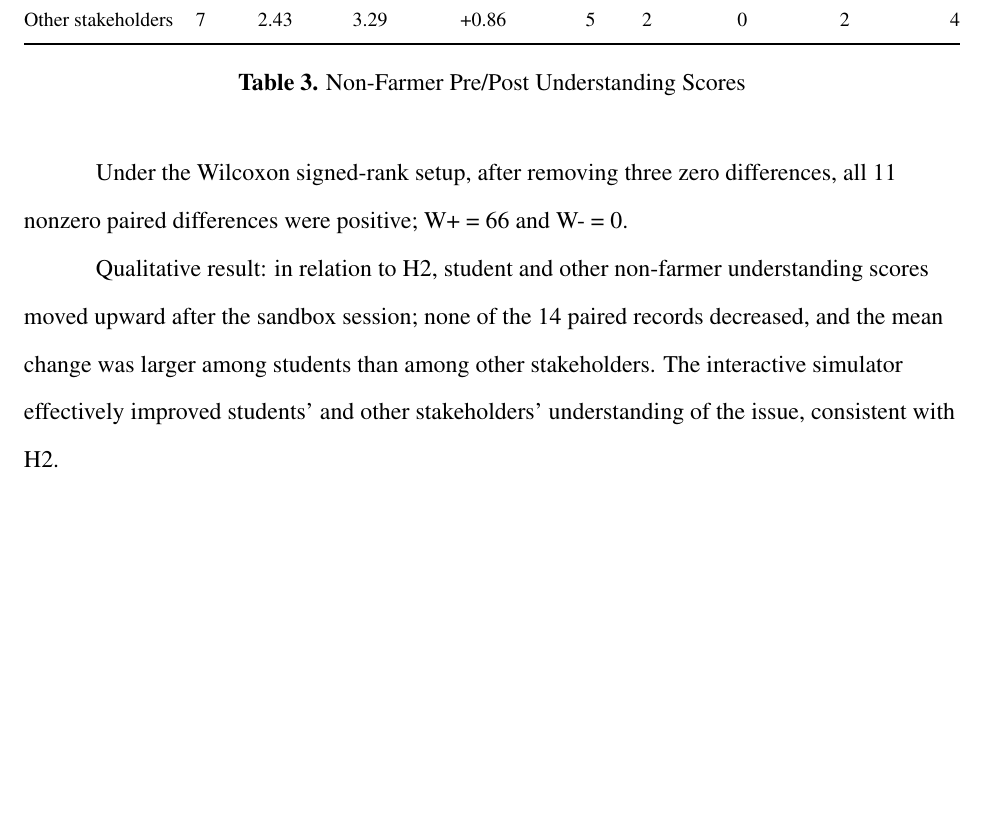
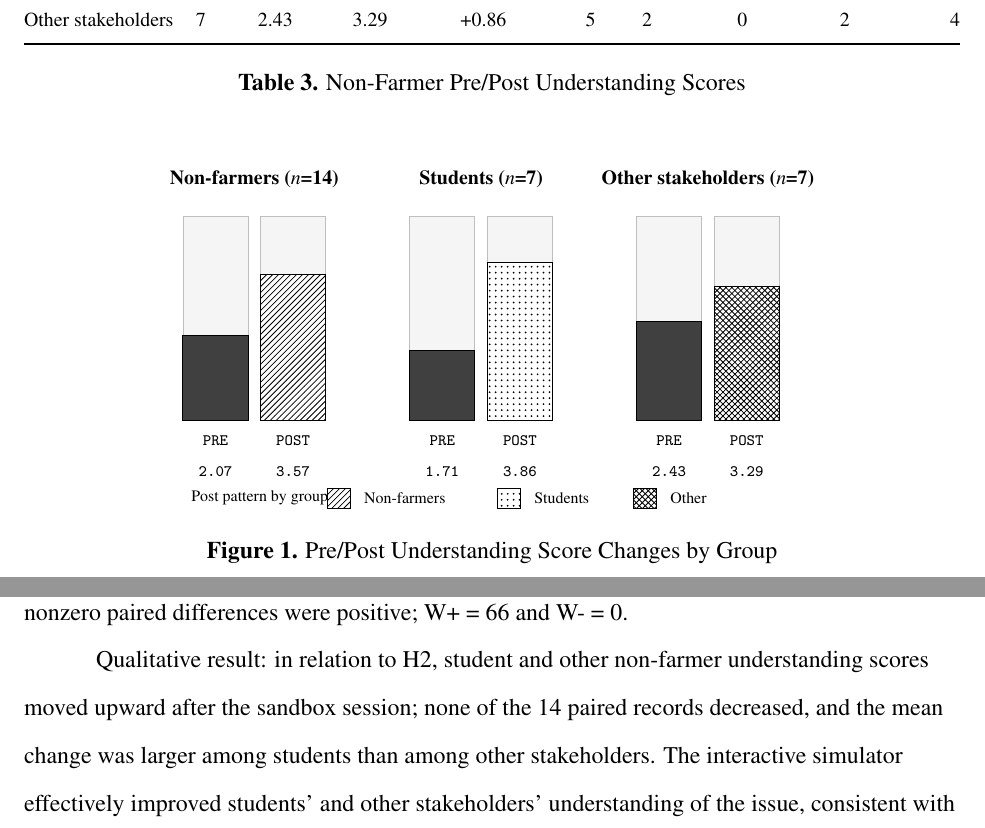
Before and after one commit to bcfd5yh6vk-arch/clean-heating-simulator, a LaTeX paper (paper/main.tex): part of page 11 of 21 before the commit and two parts of pages 11 and 12 of 21 after it, the two joined at a grey line, cut so that both start at the same text, the shorter picture padded with empty space. Compiled offline with pdfLaTeX.

Commit message:
Add black-and-white pre/post understanding bar chart under Table 3.
Show Non-farmers, Students, and Other stakeholders with solid Pre bars and patterned Post bars in section 4.2.

Co-authored-by: Cursor <cursoragent@cursor.com>

```diff
--- a/paper/main.tex
+++ b/paper/main.tex
@@ -15,11 +15,48 @@
 \usepackage{array}
 \usepackage{tabularx}
 \usepackage{float}
+\usepackage{tikz}
+\usetikzlibrary{patterns}
 
 \newcolumntype{P}[1]{>{\raggedright\arraybackslash}p{#1}}
 
+% Draw one PRE/POST pair for the black-and-white understanding figure.
+% (#1) x-origin (#2) group title (#3) pre (#4) post (#5) post fill pattern
+\newcommand{\prepostpair}[5]{%
+  \begin{scope}[shift={(#1,0)}]
+    \node[font=\footnotesize\bfseries, anchor=south]
+      at ({(1.15cm+0.22cm+1.15cm)/2},3.95cm) {#2};
+    \fill[draw=black!25, fill=black!4, line width=0.4pt]
+      (0,0) rectangle (1.15cm,3.6cm);
+    \fill[draw=black!25, fill=black!4, line width=0.4pt]
+      (1.37cm,0) rectangle (2.52cm,3.6cm);
+    \fill[black!75] (0,0) rectangle (1.15cm,{#3/5*3.6cm});
+    \draw[black, line width=0.5pt] (0,0) rectangle (1.15cm,{#3/5*3.6cm});
+    \fill[white] (1.37cm,0) rectangle (2.52cm,{#4/5*3.6cm});
+    \fill[pattern=#5, pattern color=black]
+      (1.37cm,0) rectangle (2.52cm,{#4/5*3.6cm});
+    \draw[black, line width=0.5pt]
+      (1.37cm,0) rectangle (2.52cm,{#4/5*3.6cm});
+    \node[font=\scriptsize\ttfamily, anchor=north, align=center]
+      at (0.575cm,-0.12cm) {PRE\\#3};
+    \node[font=\scriptsize\ttfamily, anchor=north, align=center]
+      at (1.945cm,-0.12cm) {POST\\#4};
+  \end{scope}%
+}
+
 % Table titles: one line ("Table 1. Title"), centered below each table.
 \captionsetup[table]{%
+  position=below,%
+  skip=6pt,%
+  justification=centering,%
+  singlelinecheck=true,%
+  labelformat=simple,%
+  labelsep=period,%
+  textformat=simple,%
+  labelfont=bf,%
+  textfont=normalfont%
+}
+\captionsetup[figure]{%
   position=below,%
   skip=6pt,%
   justification=centering,%
@@ -200,6 +237,33 @@ Other stakeholders & 7 & 2.43 & 3.29 & +0.86 & 5 & 2 & 0 & 2 & 4 \\
 \caption{Non-Farmer Pre/Post Understanding Scores}
 \label{tab:prepost-understanding}
 \end{table}
+
+\begin{figure}[H]
+\centering
+\begin{tikzpicture}
+\prepostpair{0cm}{Non-farmers ($n$=14)}{2.07}{3.57}{north east lines}
+\prepostpair{4.0cm}{Students ($n$=7)}{1.71}{3.86}{dots}
+\prepostpair{8.0cm}{Other stakeholders ($n$=7)}{2.43}{3.29}{crosshatch}
+
+\begin{scope}[shift={(0.0cm,-1.55cm)}]
+  \node[font=\scriptsize, anchor=west] at (0,0.18) {Post pattern by group:};
+  \fill[white] (2.55,0) rectangle (2.95,0.35);
+  \fill[pattern=north east lines, pattern color=black] (2.55,0) rectangle (2.95,0.35);
+  \draw (2.55,0) rectangle (2.95,0.35);
+  \node[font=\scriptsize, anchor=west] at (3.05,0.18) {Non-farmers};
+  \fill[white] (5.55,0) rectangle (5.95,0.35);
+  \fill[pattern=dots, pattern color=black] (5.55,0) rectangle (5.95,0.35);
+  \draw (5.55,0) rectangle (5.95,0.35);
+  \node[font=\scriptsize, anchor=west] at (6.05,0.18) {Students};
+  \fill[white] (7.95,0) rectangle (8.35,0.35);
+  \fill[pattern=crosshatch, pattern color=black] (7.95,0) rectangle (8.35,0.35);
+  \draw (7.95,0) rectangle (8.35,0.35);
+  \node[font=\scriptsize, anchor=west] at (8.45,0.18) {Other};
+\end{scope}
+\end{tikzpicture}
+\caption{Pre/Post Understanding Score Changes by Group}
+\label{fig:prepost-understanding}
+\end{figure}
 
 Under the Wilcoxon signed-rank setup, after removing three zero differences, all 11 nonzero paired differences were positive; W+ = 66 and W- = 0.
 
```
